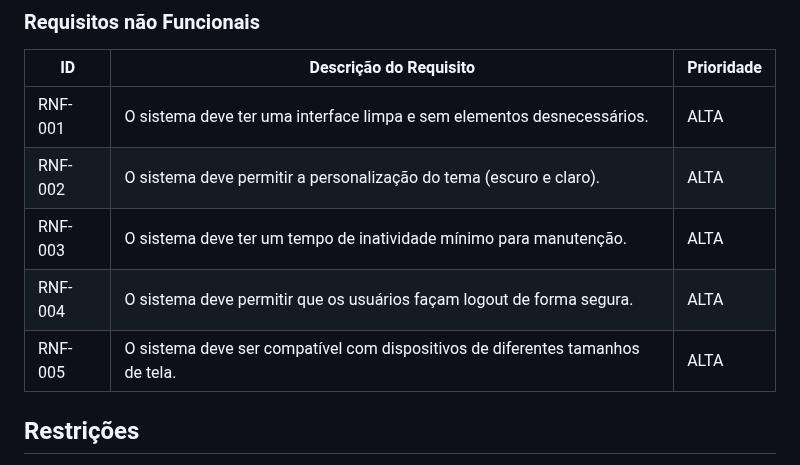
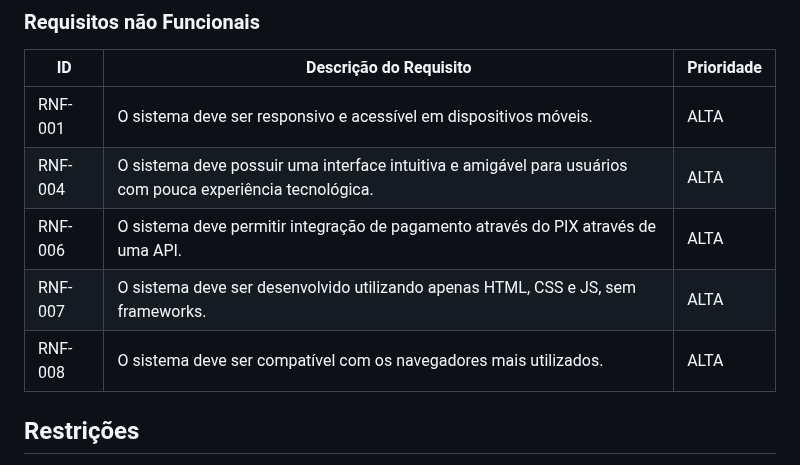
Before and after one commit to julia-maria-9799/pmv-si-2025-1-pe1-t4-aconchegodavovo, a Markdown page: docs/especification.md, the part around the change. Drawn GitHub-style.

```diff
--- a/docs/especification.md
+++ b/docs/especification.md
@@ -202,11 +202,11 @@ As tabelas que se seguem apresentam os requisitos funcionais e não funcionais q
 
 | ID       | Descrição do Requisito                                                | Prioridade |
 |----------|-----------------------------------------------------------------------|------------|
-| RNF-001  | O sistema deve ter uma interface limpa e sem elementos desnecessários. | ALTA       |
-| RNF-002  | O sistema deve permitir a personalização do tema (escuro e claro).    | ALTA       |
-| RNF-003  | O sistema deve ter um tempo de inatividade mínimo para manutenção.    | ALTA       |
-| RNF-004  | O sistema deve permitir que os usuários façam logout de forma segura. | ALTA       |
-| RNF-005  | O sistema deve ser compatível com dispositivos de diferentes tamanhos de tela. | ALTA       |
+| RNF-001  | O sistema deve ser responsivo e acessível em dispositivos móveis.     | ALTA       |
+| RNF-004  | O sistema deve possuir uma interface intuitiva e amigável para usuários com pouca experiência tecnológica. | ALTA       |
+| RNF-006  | O sistema deve permitir integração de pagamento através do PIX através de uma API. | ALTA       |
+| RNF-007  | O sistema deve ser desenvolvido utilizando apenas HTML, CSS e JS, sem frameworks. | ALTA       |
+| RNF-008  | O sistema deve ser compatível com os navegadores mais utilizados.     | ALTA       |
 
 ## Restrições
 
```
